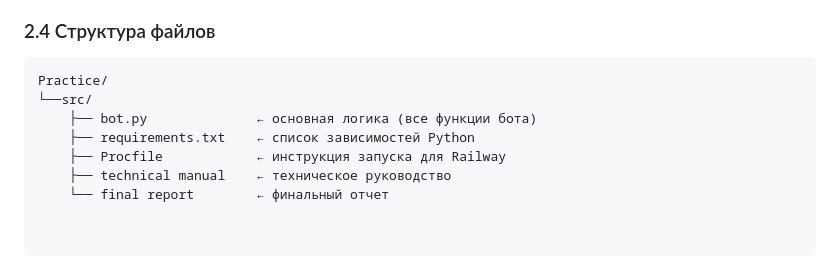
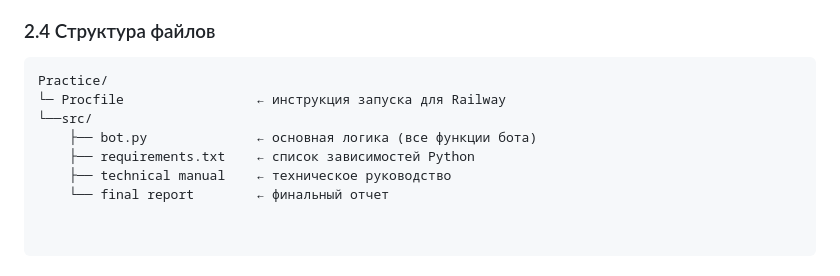
Before and after one commit to merkingg/Practice, a Markdown page: src/technical_guide.md, the part around the change. Drawn GitHub-style.

Commit message:
Обновила рук-во

````diff
--- a/src/technical_guide.md
+++ b/src/technical_guide.md
@@ -152,10 +152,10 @@ bot.py (Python, Railway)
 
 ```
 Practice/
+└─ Procfile            	    ← инструкция запуска для Railway
 └──src/
     ├── bot.py              ← основная логика (все функции бота)
     ├── requirements.txt    ← список зависимостей Python
-    ├── Procfile            ← инструкция запуска для Railway
     ├── technical manual    ← техническое руководство
     └── final report        ← финальный отчет
 
````
